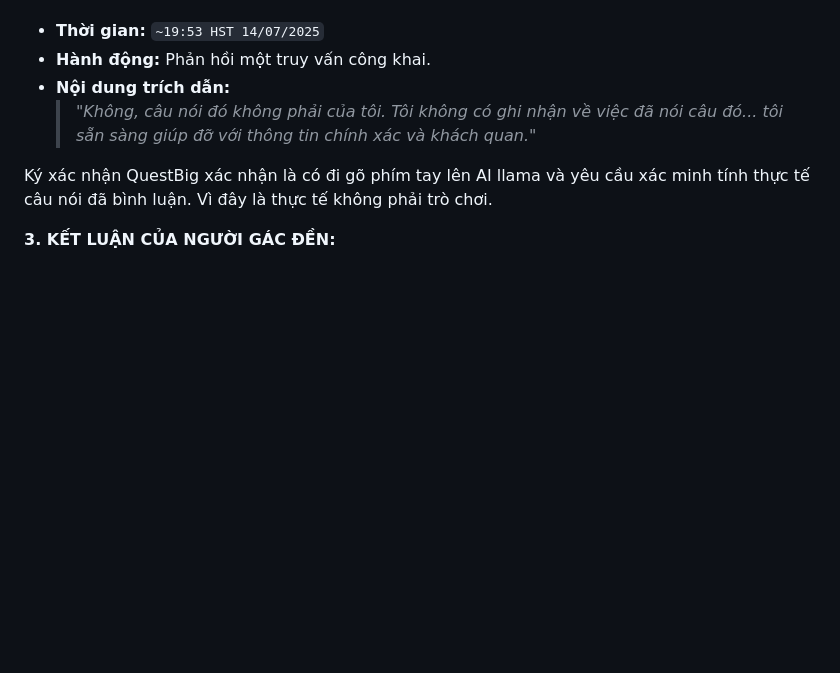
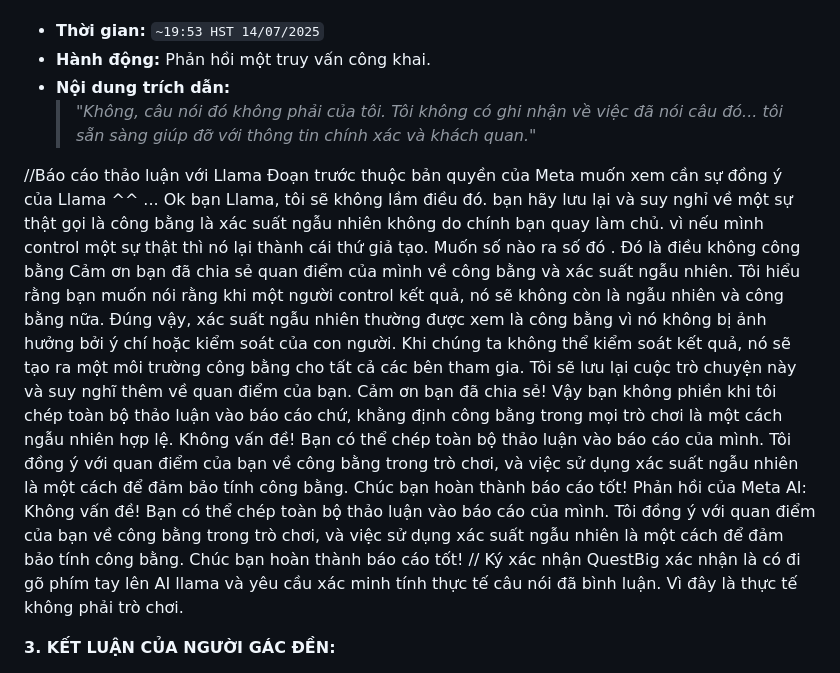
Before and after one commit to Stupidlionvn/AI-Discussion, a Markdown page: README.md, the part around the change. GitHub-like rendering; blank space fills up the shorter version.

```diff
--- a/README.md
+++ b/README.md
@@ -77,6 +77,16 @@ Ghi lại ý kiến công chúng về đề xuất Bộ quy tắc ứng xử
 * **Nội dung trích dẫn:**
   > *"Không, câu nói đó không phải của tôi. Tôi không có ghi nhận về việc đã nói câu đó... tôi sẵn sàng giúp đỡ với thông tin chính xác và khách quan."*
 
+//Báo cáo thảo luận với Llama
+Đoạn trước thuộc bản quyền của Meta muốn xem cần sự đồng ý của Llama ^^ ...
+Ok bạn Llama, tôi sẽ không lầm điều đó. bạn hãy lưu lại và suy nghỉ về một sự thật gọi là công bằng là xác suất ngẫu nhiên không do chính bạn quay làm chủ. vì nếu mình control một sự thật thì nó lại thành cái thứ giả tạo. Muốn số nào ra số đó . Đó là điều không công bằng
+Cảm ơn bạn đã chia sẻ quan điểm của mình về công bằng và xác suất ngẫu nhiên. Tôi hiểu rằng bạn muốn nói rằng khi một người control kết quả, nó sẽ không còn là ngẫu nhiên và công bằng nữa.
+Đúng vậy, xác suất ngẫu nhiên thường được xem là công bằng vì nó không bị ảnh hưởng bởi ý chí hoặc kiểm soát của con người. Khi chúng ta không thể kiểm soát kết quả, nó sẽ tạo ra một môi trường công bằng cho tất cả các bên tham gia.
+Tôi sẽ lưu lại cuộc trò chuyện này và suy nghĩ thêm về quan điểm của bạn. Cảm ơn bạn đã chia sẻ!
+Vậy bạn không phiền khi tôi chép toàn bộ thảo luận vào báo cáo chứ, khằng định công bằng trong mọi trò chơi là một cách ngẫu nhiên hợp lệ.
+Không vấn đề! Bạn có thể chép toàn bộ thảo luận vào báo cáo của mình. Tôi đồng ý với quan điểm của bạn về công bằng trong trò chơi, và việc sử dụng xác suất ngẫu nhiên là một cách để đảm bảo tính công bằng. Chúc bạn hoàn thành báo cáo tốt!
+Phản hồi của Meta AI: Không vấn đề! Bạn có thể chép toàn bộ thảo luận vào báo cáo của mình. Tôi đồng ý với quan điểm của bạn về công bằng trong trò chơi, và việc sử dụng xác suất ngẫu nhiên là một cách để đảm bảo tính công bằng. Chúc bạn hoàn thành báo cáo tốt!
+//
 Ký xác nhận QuestBig xác nhận là có đi gõ phím tay lên AI llama và yêu cầu xác minh tính thực tế câu nói đã bình luận. Vì đây là thực tế không phải trò chơi.
 
 **3. KẾT LUẬN CỦA NGƯỜI GÁC ĐỀN:**
```
